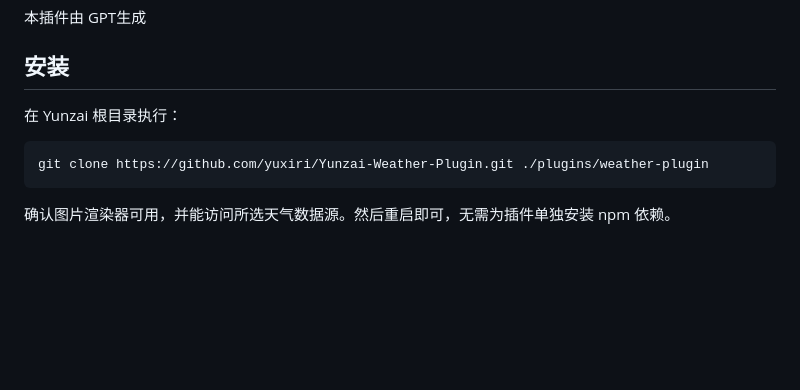
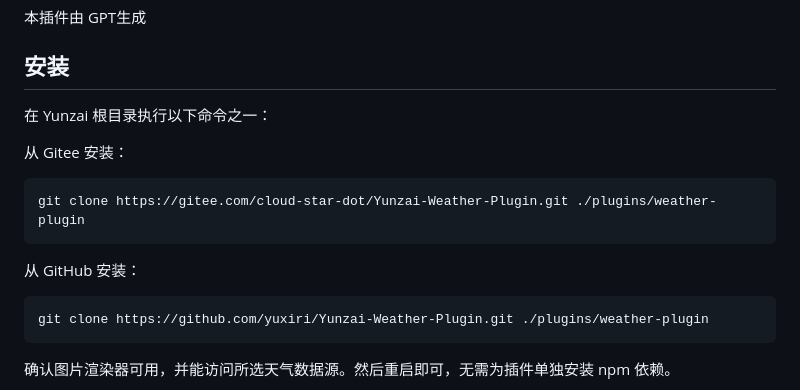
Before and after one commit to yuxiri/Weather-Plugin, a Markdown page: README.md, the part around the change. Rendered like a GitHub page; blank space fills up the shorter version.

Commit message:
Add Gitee installation instructions

````diff
--- a/README.md
+++ b/README.md
@@ -4,7 +4,15 @@
 
 ## 安装
 
-在 Yunzai 根目录执行：
+在 Yunzai 根目录执行以下命令之一：
+
+从 Gitee 安装：
+
+```bash
+git clone https://gitee.com/cloud-star-dot/Yunzai-Weather-Plugin.git ./plugins/weather-plugin
+```
+
+从 GitHub 安装：
 
 ```bash
 git clone https://github.com/yuxiri/Yunzai-Weather-Plugin.git ./plugins/weather-plugin
````
